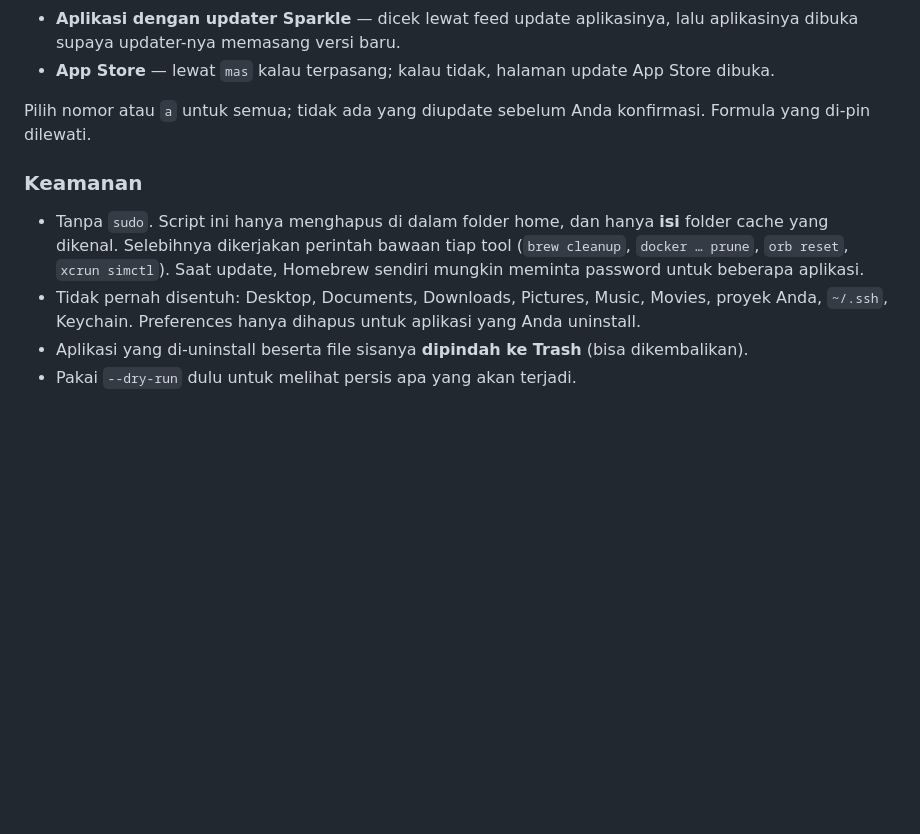
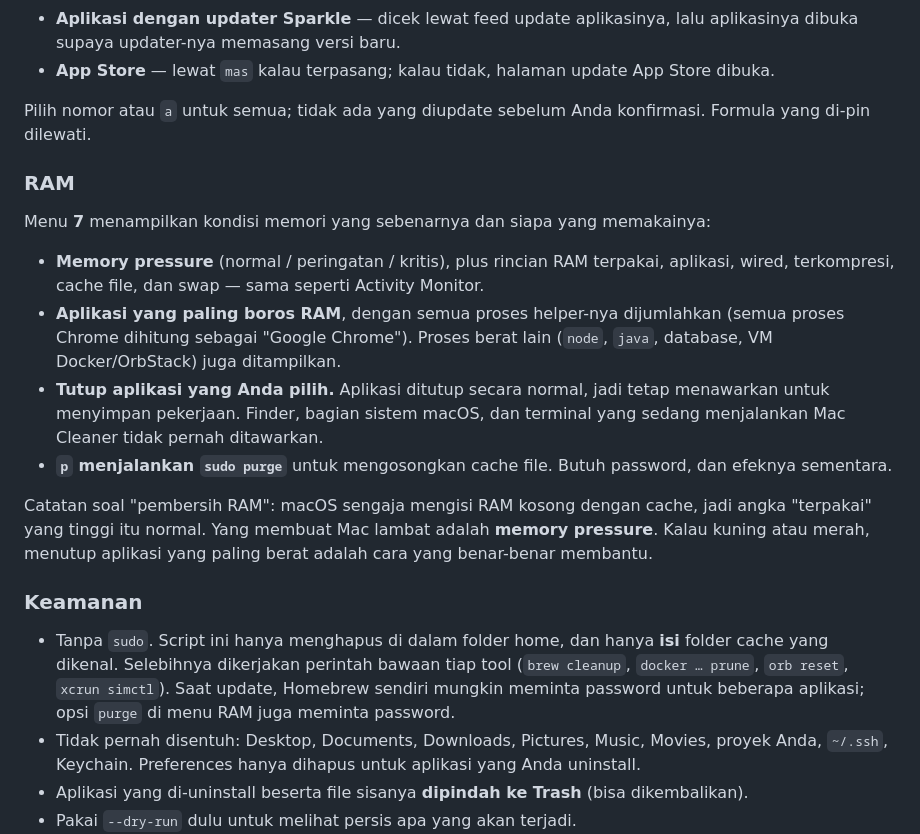
Before and after one commit to ahmadrio/mac-cleaner, a Markdown page: README.md, the part around one of its changes. Rendered like a GitHub page; blank space fills up the shorter version.

```diff
--- a/README.md
+++ b/README.md
@@ -262,9 +279,20 @@ Menu **6** mengecek semua sumber sekaligus dan menampilkan satu daftar berisi ve
 
 Pilih nomor atau `a` untuk semua; tidak ada yang diupdate sebelum Anda konfirmasi. Formula yang di-pin dilewati.
 
+### RAM
+
+Menu **7** menampilkan kondisi memori yang sebenarnya dan siapa yang memakainya:
+
+- **Memory pressure** (normal / peringatan / kritis), plus rincian RAM terpakai, aplikasi, wired, terkompresi, cache file, dan swap — sama seperti Activity Monitor.
+- **Aplikasi yang paling boros RAM**, dengan semua proses helper-nya dijumlahkan (semua proses Chrome dihitung sebagai "Google Chrome"). Proses berat lain (`node`, `java`, database, VM Docker/OrbStack) juga ditampilkan.
+- **Tutup aplikasi yang Anda pilih.** Aplikasi ditutup secara normal, jadi tetap menawarkan untuk menyimpan pekerjaan. Finder, bagian sistem macOS, dan terminal yang sedang menjalankan Mac Cleaner tidak pernah ditawarkan.
+- **`p` menjalankan `sudo purge`** untuk mengosongkan cache file. Butuh password, dan efeknya sementara.
+
+Catatan soal "pembersih RAM": macOS sengaja mengisi RAM kosong dengan cache, jadi angka "terpakai" yang tinggi itu normal. Yang membuat Mac lambat adalah **memory pressure**. Kalau kuning atau merah, menutup aplikasi yang paling berat adalah cara yang benar-benar membantu.
+
 ### Keamanan
 
-- Tanpa `sudo`. Script ini hanya menghapus di dalam folder home, dan hanya **isi** folder cache yang dikenal. Selebihnya dikerjakan perintah bawaan tiap tool (`brew cleanup`, `docker … prune`, `orb reset`, `xcrun simctl`). Saat update, Homebrew sendiri mungkin meminta password untuk beberapa aplikasi.
+- Tanpa `sudo`. Script ini hanya menghapus di dalam folder home, dan hanya **isi** folder cache yang dikenal. Selebihnya dikerjakan perintah bawaan tiap tool (`brew cleanup`, `docker … prune`, `orb reset`, `xcrun simctl`). Saat update, Homebrew sendiri mungkin meminta password untuk beberapa aplikasi; opsi `purge` di menu RAM juga meminta password.
 - Tidak pernah disentuh: Desktop, Documents, Downloads, Pictures, Music, Movies, proyek Anda, `~/.ssh`, Keychain. Preferences hanya dihapus untuk aplikasi yang Anda uninstall.
 - Aplikasi yang di-uninstall beserta file sisanya **dipindah ke Trash** (bisa dikembalikan).
 - Pakai `--dry-run` dulu untuk melihat persis apa yang akan terjadi.
```
Also changed, not shown: other parts of README.md (+18 -1 lines), screenshots/caches-id.png, screenshots/menu.png, screenshots/ram.png (added), 1 other file.
